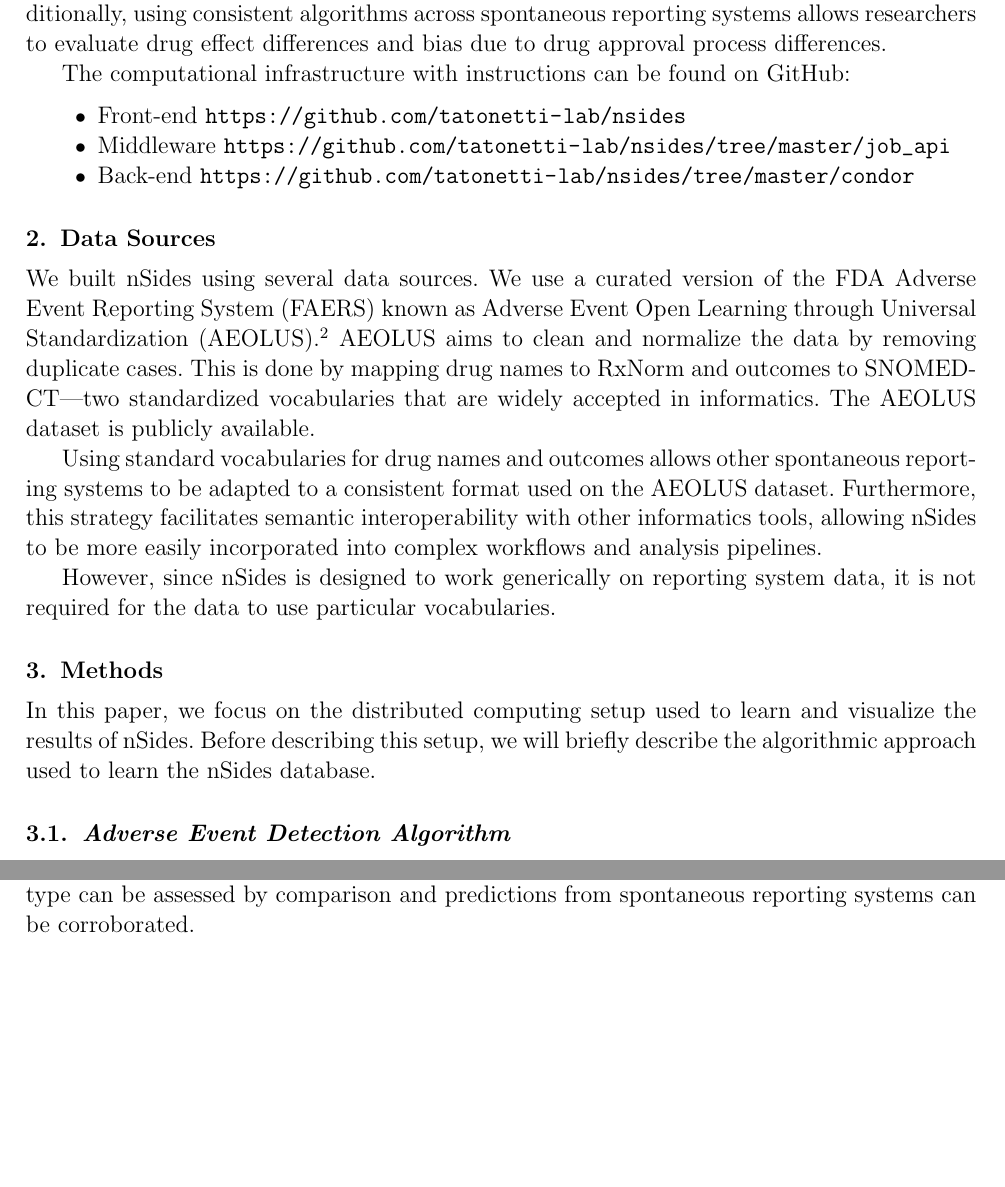
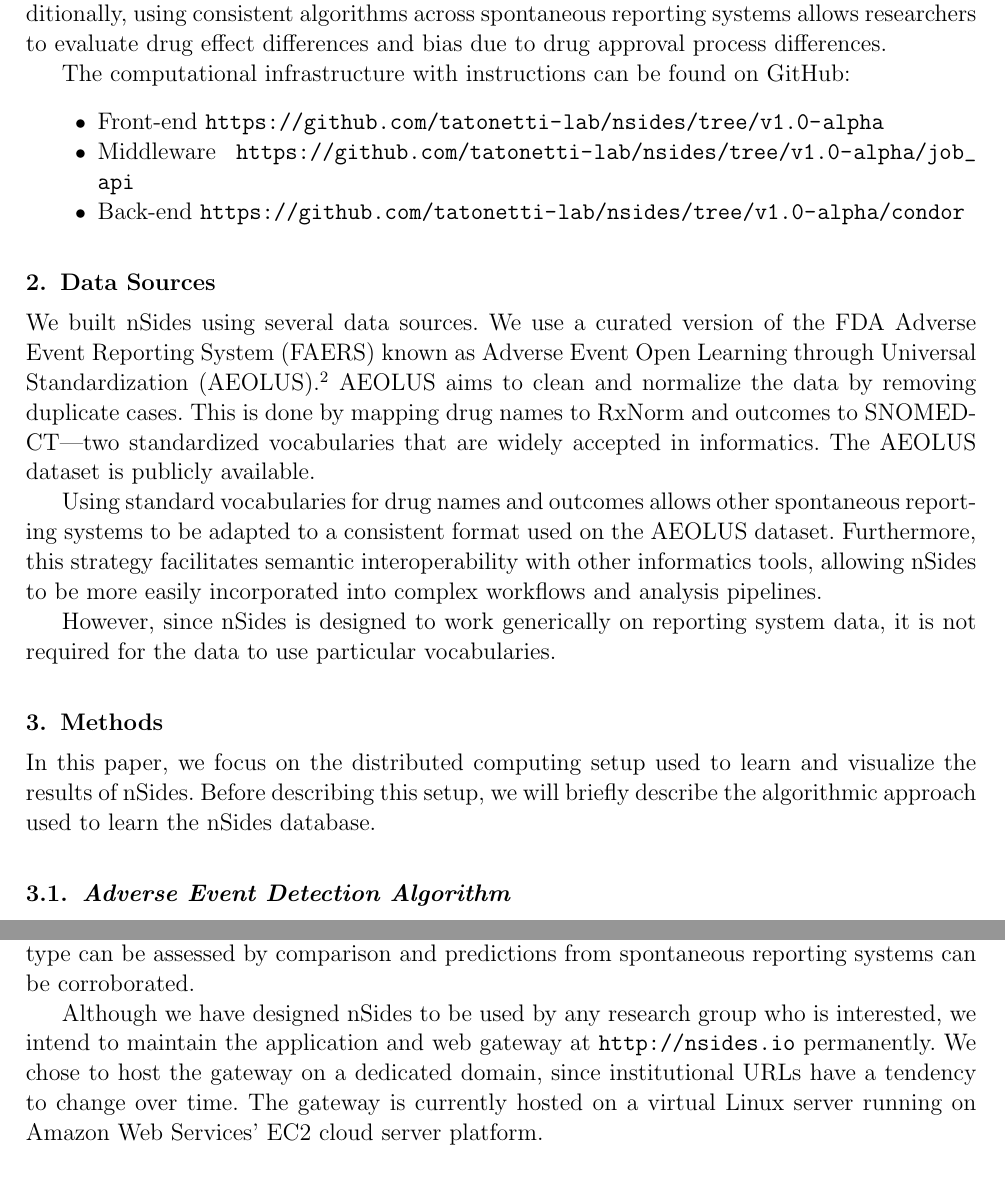
Before and after one commit to rvanguri/psb_2017, a LaTeX document (psb.tex): two parts of pages 3 and 7 of 8 before the commit and two parts of pages 3 and 8 of 8 after it, joined at a grey line, cut so that both start at the same text, the shorter picture padded with empty space. Compiled offline with pdfLaTeX.

Commit message:
Add text relating to website permanence and other small changes.

```diff
--- a/psb.tex
+++ b/psb.tex
@@ -117,9 +117,9 @@ effect differences and bias due to drug approval process differences.
 The computational infrastructure with instructions can be found on
 GitHub:
 \begin{itemize}
-\item Front-end \url{https://github.com/tatonetti-lab/nsides}
-\item Middleware \url{https://github.com/tatonetti-lab/nsides/tree/master/job_api}
-\item Back-end \url{https://github.com/tatonetti-lab/nsides/tree/master/condor}
+\item Front-end \url{https://github.com/tatonetti-lab/nsides/tree/v1.0-alpha}
+\item Middleware \url{https://github.com/tatonetti-lab/nsides/tree/v1.0-alpha/job_api}
+\item Back-end \url{https://github.com/tatonetti-lab/nsides/tree/v1.0-alpha/condor}
 \end{itemize}
 
 
@@ -355,6 +355,8 @@ electronic health records data. By doing these separately, bias of
 each data type can be assessed by comparison and predictions from
 spontaneous reporting systems can be corroborated.
 
+Although we have designed nSides to be used by any research group who is interested, we intend to maintain the application and web gateway at \url{http://nsides.io} permanently. We chose to host the gateway on a dedicated domain, since institutional URLs have a tendency to change over time. The gateway is currently hosted on a virtual Linux server running on Amazon Web Services' EC2 cloud server platform.
+
 \section{Acknowledgements}
 R.S.V., J.D.R., T.L., V.N., and N.P.T. are supported by grants from
 the National Institutes of Health, NIGMS R01GM107145 and NCATS
```
Also changed, not shown: psb.pdf, psb.tex (4 more changed lines), 2 other files.
